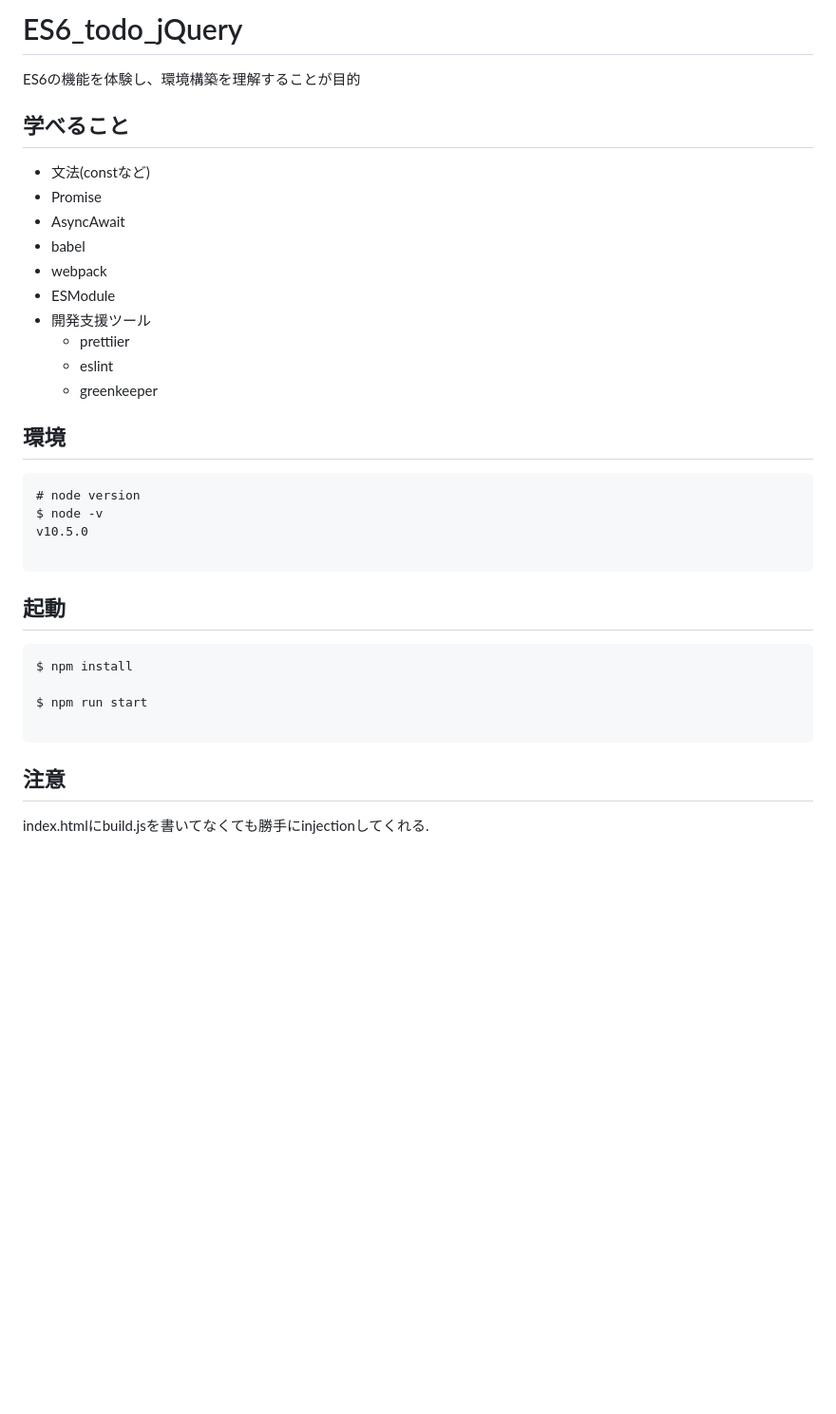
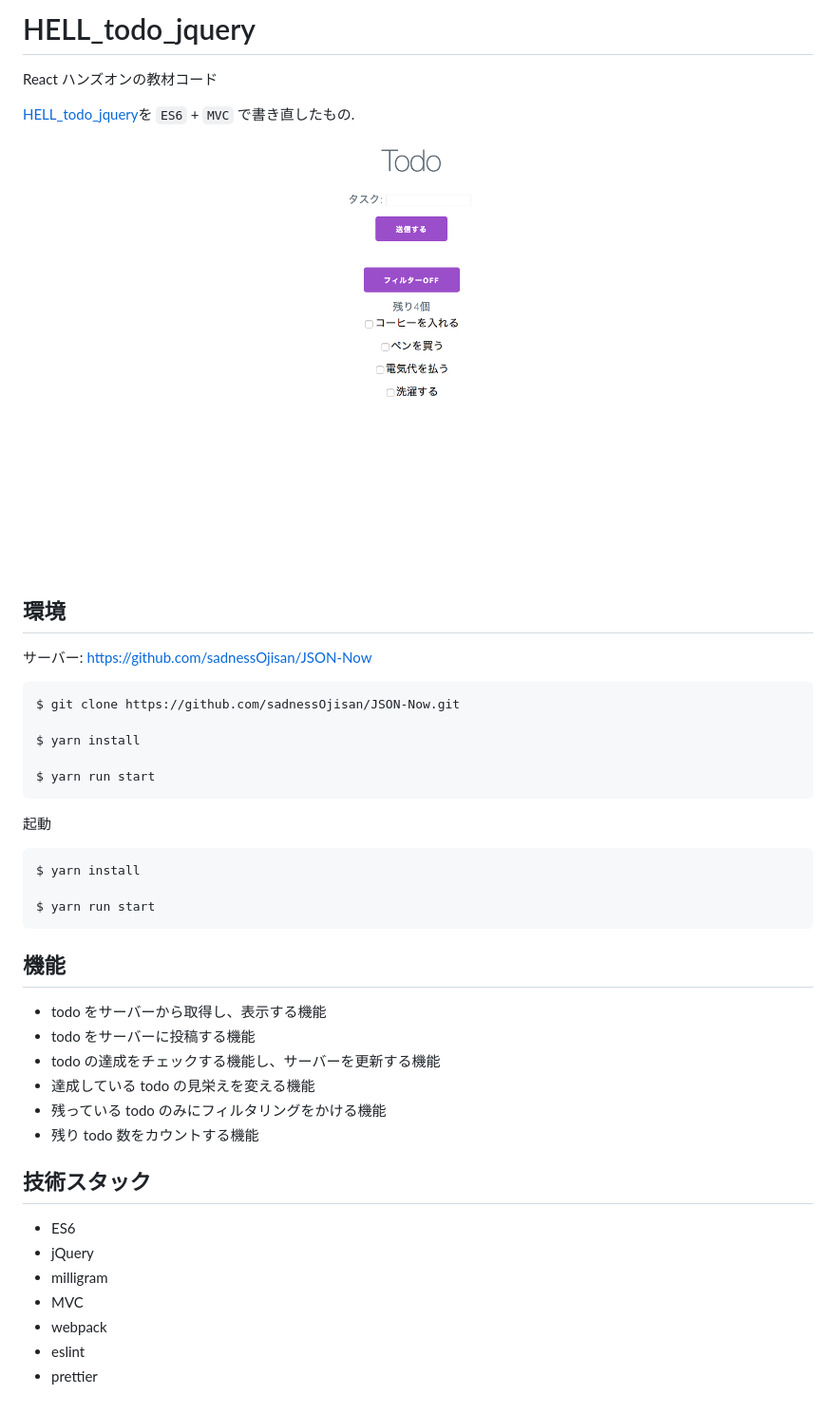
Before and after one commit to sadnessOjisan/ES6_todo_jQuery, a Markdown page: README.md, the part around the change. Shown: that part at 95% size. Rendered like a GitHub page; pictures changed too: preview.png (added); blank space fills up the shorter version.

Commit message:
update: README

````diff
--- a/README.md
+++ b/README.md
@@ -1,33 +1,46 @@
-# ES6_todo_jQuery
-ES6の機能を体験し、環境構築を理解することが目的
+# HELL_todo_jquery
 
-## 学べること
-* 文法(constなど)
-* Promise
-* AsyncAwait
-* babel
-* webpack
-* ESModule
-* 開発支援ツール
-  + prettiier
-  + eslint
-  + greenkeeper
+React ハンズオンの教材コード
+
+[HELL_todo_jquery](https://github.com/sadnessOjisan/HELL_todo_jquery)を `ES6` + `MVC` で書き直したもの.
+
+![preview](./preview.png)
 
 ## 環境
-```{zsh}
-# node version
-$ node -v
-v10.5.0
+
+サーバー: https://github.com/sadnessOjisan/JSON-Now
 
 ```
+$ git clone https://github.com/sadnessOjisan/JSON-Now.git
 
-## 起動
-```{zsh}
-$ npm install
+$ yarn install
 
-$ npm run start
+$ yarn run start
+```
+
+起動
 
 ```
+$ yarn install
 
-## 注意
-index.htmlにbuild.jsを書いてなくても勝手にinjectionしてくれる.
+$ yarn run start
+```
+
+## 機能
+
+- todo をサーバーから取得し、表示する機能
+- todo をサーバーに投稿する機能
+- todo の達成をチェックする機能し、サーバーを更新する機能
+- 達成している todo の見栄えを変える機能
+- 残っている todo のみにフィルタリングをかける機能
+- 残り todo 数をカウントする機能
+
+## 技術スタック
+
+- ES6
+- jQuery
+- milligram
+- MVC
+- webpack
+- eslint
+- prettier
````
